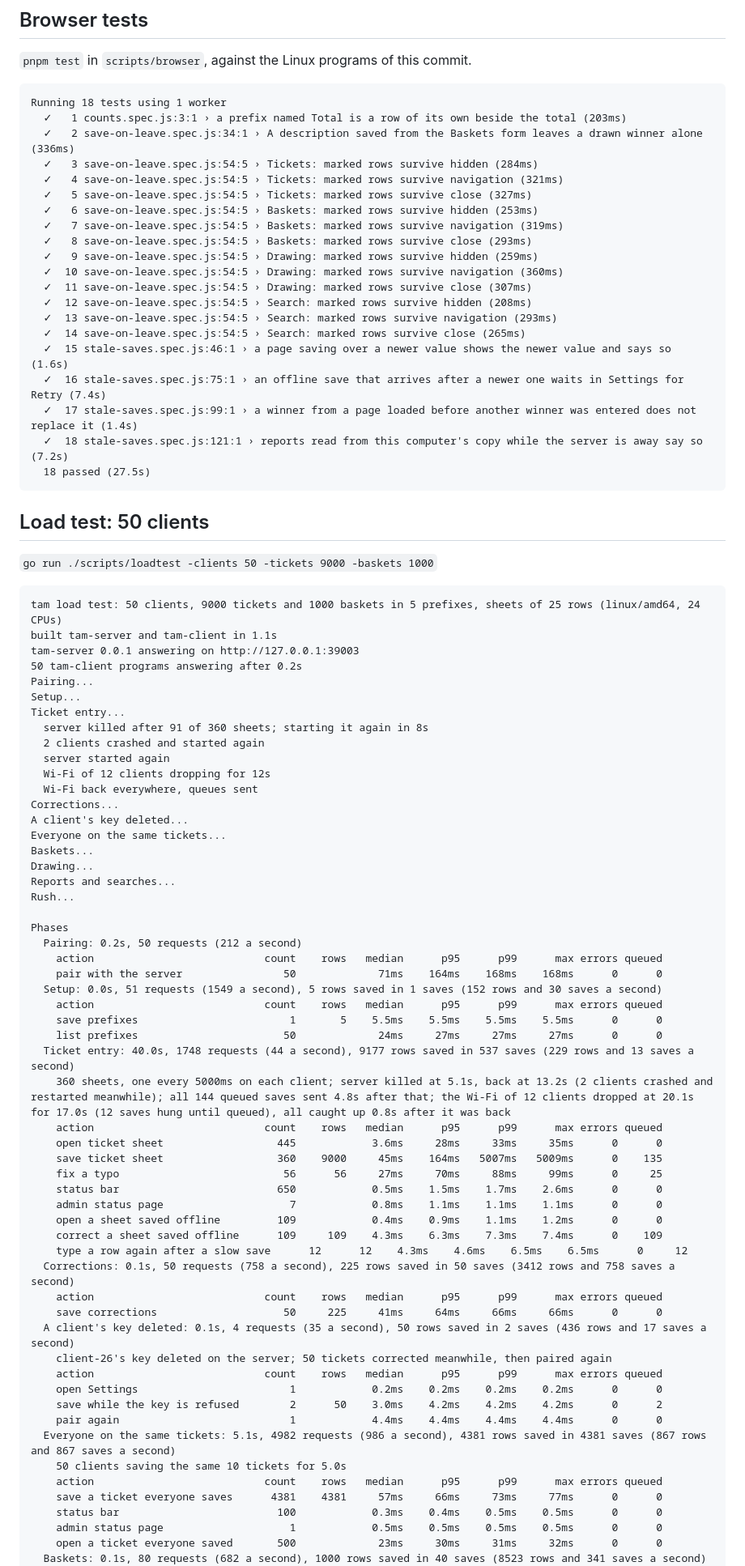
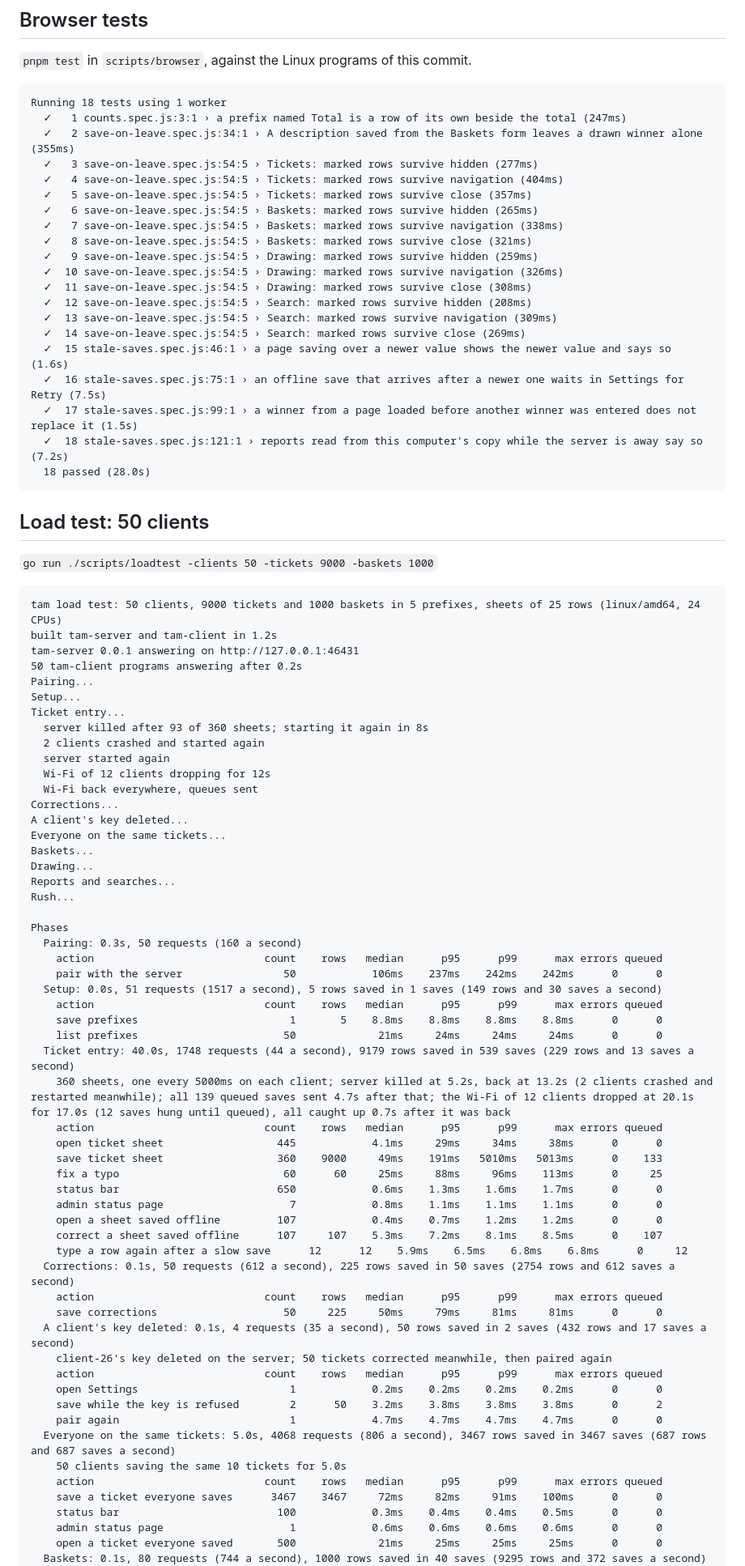
Before and after one commit to jb14813/tam-go, a Markdown page: docs/test-results.md, the part around one of its changes. Shown at 81% size. Drawn GitHub-style.

````diff
--- a/docs/test-results.md
+++ b/docs/test-results.md
@@ -83,25 +83,25 @@ darwin/arm64 ok
 
 ```
 Running 18 tests using 1 worker
-  ✓   1 counts.spec.js:3:1 › a prefix named Total is a row of its own beside the total (203ms)
-  ✓   2 save-on-leave.spec.js:34:1 › A description saved from the Baskets form leaves a drawn winner alone (336ms)
-  ✓   3 save-on-leave.spec.js:54:5 › Tickets: marked rows survive hidden (284ms)
-  ✓   4 save-on-leave.spec.js:54:5 › Tickets: marked rows survive navigation (321ms)
-  ✓   5 save-on-leave.spec.js:54:5 › Tickets: marked rows survive close (327ms)
-  ✓   6 save-on-leave.spec.js:54:5 › Baskets: marked rows survive hidden (253ms)
-  ✓   7 save-on-leave.spec.js:54:5 › Baskets: marked rows survive navigation (319ms)
-  ✓   8 save-on-leave.spec.js:54:5 › Baskets: marked rows survive close (293ms)
+  ✓   1 counts.spec.js:3:1 › a prefix named Total is a row of its own beside the total (247ms)
+  ✓   2 save-on-leave.spec.js:34:1 › A description saved from the Baskets form leaves a drawn winner alone (355ms)
+  ✓   3 save-on-leave.spec.js:54:5 › Tickets: marked rows survive hidden (277ms)
+  ✓   4 save-on-leave.spec.js:54:5 › Tickets: marked rows survive navigation (404ms)
+  ✓   5 save-on-leave.spec.js:54:5 › Tickets: marked rows survive close (357ms)
+  ✓   6 save-on-leave.spec.js:54:5 › Baskets: marked rows survive hidden (265ms)
+  ✓   7 save-on-leave.spec.js:54:5 › Baskets: marked rows survive navigation (338ms)
+  ✓   8 save-on-leave.spec.js:54:5 › Baskets: marked rows survive close (321ms)
   ✓   9 save-on-leave.spec.js:54:5 › Drawing: marked rows survive hidden (259ms)
-  ✓  10 save-on-leave.spec.js:54:5 › Drawing: marked rows survive navigation (360ms)
-  ✓  11 save-on-leave.spec.js:54:5 › Drawing: marked rows survive close (307ms)
+  ✓  10 save-on-leave.spec.js:54:5 › Drawing: marked rows survive navigation (326ms)
+  ✓  11 save-on-leave.spec.js:54:5 › Drawing: marked rows survive close (308ms)
   ✓  12 save-on-leave.spec.js:54:5 › Search: marked rows survive hidden (208ms)
-  ✓  13 save-on-leave.spec.js:54:5 › Search: marked rows survive navigation (293ms)
-  ✓  14 save-on-leave.spec.js:54:5 › Search: marked rows survive close (265ms)
+  ✓  13 save-on-leave.spec.js:54:5 › Search: marked rows survive navigation (309ms)
+  ✓  14 save-on-leave.spec.js:54:5 › Search: marked rows survive close (269ms)
   ✓  15 stale-saves.spec.js:46:1 › a page saving over a newer value shows the newer value and says so (1.6s)
-  ✓  16 stale-saves.spec.js:75:1 › an offline save that arrives after a newer one waits in Settings for Retry (7.4s)
-  ✓  17 stale-saves.spec.js:99:1 › a winner from a page loaded before another winner was entered does not replace it (1.4s)
+  ✓  16 stale-saves.spec.js:75:1 › an offline save that arrives after a newer one waits in Settings for Retry (7.5s)
+  ✓  17 stale-saves.spec.js:99:1 › a winner from a page loaded before another winner was entered does not replace it (1.5s)
   ✓  18 stale-saves.spec.js:121:1 › reports read from this computer's copy while the server is away say so (7.2s)
-  18 passed (27.5s)
+  18 passed (28.0s)
 ```
 
 ## Load test: 50 clients
@@ -110,13 +110,13 @@ Running 18 tests using 1 worker
 
 ```
 tam load test: 50 clients, 9000 tickets and 1000 baskets in 5 prefixes, sheets of 25 rows (linux/amd64, 24 CPUs)
-built tam-server and tam-client in 1.1s
-tam-server 0.0.1 answering on http://127.0.0.1:39003
+built tam-server and tam-client in 1.2s
+tam-server 0.0.1 answering on http://127.0.0.1:46431
 50 tam-client programs answering after 0.2s
 Pairing...
 Setup...
 Ticket entry...
-  server killed after 91 of 360 sheets; starting it again in 8s
+  server killed after 93 of 360 sheets; starting it again in 8s
   2 clients crashed and started again
   server started again
   Wi-Fi of 12 clients dropping for 12s
@@ -130,39 +130,39 @@ Reports and searches...
 Rush...
 
 Phases
-  Pairing: 0.2s, 50 requests (212 a second)
+  Pairing: 0.3s, 50 requests (160 a second)
     action                           count    rows   median      p95      p99      max errors queued
-    pair with the server                50             71ms    164ms    168ms    168ms      0      0
-  Setup: 0.0s, 51 requests (1549 a second), 5 rows saved in 1 saves (152 rows and 30 saves a second)
+    pair with the server                50            106ms    237ms    242ms    242ms      0      0
+  Setup: 0.0s, 51 requests (1517 a second), 5 rows saved in 1 saves (149 rows and 30 saves a second)
     action                           count    rows   median      p95      p99      max errors queued
-    save prefixes                        1       5    5.5ms    5.5ms    5.5ms    5.5ms      0      0
-    list prefixes                       50             24ms     27ms     27ms     27ms      0      0
-  Ticket entry: 40.0s, 1748 requests (44 a second), 9177 rows saved in 537 saves (229 rows and 13 saves a second)
-    360 sheets, one every 5000ms on each client; server killed at 5.1s, back at 13.2s (2 clients crashed and restarted meanwhile); all 144 queued saves sent 4.8s after that; the Wi-Fi of 12 clients dropped at 20.1s for 17.0s (12 saves hung until queued), all caught up 0.8s after it was back
+    save prefixes                        1       5    8.8ms    8.8ms    8.8ms    8.8ms      0      0
+    list prefixes                       50             21ms     24ms     24ms     24ms      0      0
+  Ticket entry: 40.0s, 1748 requests (44 a second), 9179 rows saved in 539 saves (229 rows and 13 saves a second)
+    360 sheets, one every 5000ms on each client; server killed at 5.2s, back at 13.2s (2 clients crashed and restarted meanwhile); all 139 queued saves sent 4.7s after that; the Wi-Fi of 12 clients dropped at 20.1s for 17.0s (12 saves hung until queued), all caught up 0.7s after it was back
     action                           count    rows   median      p95      p99      max errors queued
-    open ticket sheet                  445            3.6ms     28ms     33ms     35ms      0      0
-    save ticket sheet                  360    9000     45ms    164ms   5007ms   5009ms      0    135
-    fix a typo                          56      56     27ms     70ms     88ms     99ms      0     25
-    status bar                         650            0.5ms    1.5ms    1.7ms    2.6ms      0      0
+    open ticket sheet                  445            4.1ms     29ms     34ms     38ms      0      0
+    save ticket sheet                  360    9000     49ms    191ms   5010ms   5013ms      0    133
+    fix a typo                          60      60     25ms     88ms     96ms    113ms      0     25
+    status bar                         650            0.6ms    1.3ms    1.6ms    1.7ms      0      0
     admin status page                    7            0.8ms    1.1ms    1.1ms    1.1ms      0      0
-    open a sheet saved offline         109            0.4ms    0.9ms    1.1ms    1.2ms      0      0
-    correct a sheet saved offline      109     109    4.3ms    6.3ms    7.3ms    7.4ms      0    109
-    type a row again after a slow save      12      12    4.3ms    4.6ms    6.5ms    6.5ms      0     12
-  Corrections: 0.1s, 50 requests (758 a second), 225 rows saved in 50 saves (3412 rows and 758 saves a second)
+    open a sheet saved offline         107            0.4ms    0.7ms    1.2ms    1.2ms      0      0
+    correct a sheet saved offline      107     107    5.3ms    7.2ms    8.1ms    8.5ms      0    107
+    type a row again after a slow save      12      12    5.9ms    6.5ms    6.8ms    6.8ms      0     12
+  Corrections: 0.1s, 50 requests (612 a second), 225 rows saved in 50 saves (2754 rows and 612 saves a second)
     action                           count    rows   median      p95      p99      max errors queued
-    save corrections                    50     225     41ms     64ms     66ms     66ms      0      0
-  A client's key deleted: 0.1s, 4 requests (35 a second), 50 rows saved in 2 saves (436 rows and 17 saves a second)
+    save corrections                    50     225     50ms     79ms     81ms     81ms      0      0
+  A client's key deleted: 0.1s, 4 requests (35 a second), 50 rows saved in 2 saves (432 rows and 17 saves a second)
     client-26's key deleted on the server; 50 tickets corrected meanwhile, then paired again
     action                           count    rows   median      p95      p99      max errors queued
     open Settings                        1            0.2ms    0.2ms    0.2ms    0.2ms      0      0
-    save while the key is refused        2      50    3.0ms    4.2ms    4.2ms    4.2ms      0      2
-    pair again                           1            4.4ms    4.4ms    4.4ms    4.4ms      0      0
-  Everyone on the same tickets: 5.1s, 4982 requests (986 a second), 4381 rows saved in 4381 saves (867 rows and 867 saves a second)
+    save while the key is refused        2      50    3.2ms    3.8ms    3.8ms    3.8ms      0      2
+    pair again                           1            4.7ms    4.7ms    4.7ms    4.7ms      0      0
+  Everyone on the same tickets: 5.0s, 4068 requests (806 a second), 3467 rows saved in 3467 saves (687 rows and 687 saves a second)
     50 clients saving the same 10 tickets for 5.0s
     action                           count    rows   median      p95      p99      max errors queued
-    save a ticket everyone saves      4381    4381     57ms     66ms     73ms     77ms      0      0
-    status bar                         100            0.3ms    0.4ms    0.5ms    0.5ms      0      0
-    admin status page                    1            0.5ms    0.5ms    0.5ms    0.5ms      0      0
-    open a ticket everyone saved       500             23ms     30ms     31ms     32ms      0      0
-  Baskets: 0.1s, 80 requests (682 a second), 1000 rows saved in 40 saves (8523 rows and 341 saves a second)
+    save a ticket everyone saves      3467    3467     72ms     82ms     91ms    100ms      0      0
+    status bar                         100            0.3ms    0.4ms    0.4ms    0.5ms      0      0
+    admin status page                    1            0.6ms    0.6ms    0.6ms    0.6ms      0      0
+    open a ticket everyone saved       500             21ms     25ms     25ms     25ms      0      0
+  Baskets: 0.1s, 80 requests (744 a second), 1000 rows saved in 40 saves (9295 rows and 372 saves a second)
     action                           count    rows   median      p95      p99      max errors queued
````
Also changed, not shown: other parts of docs/test-results.md (+100 -100 lines).
